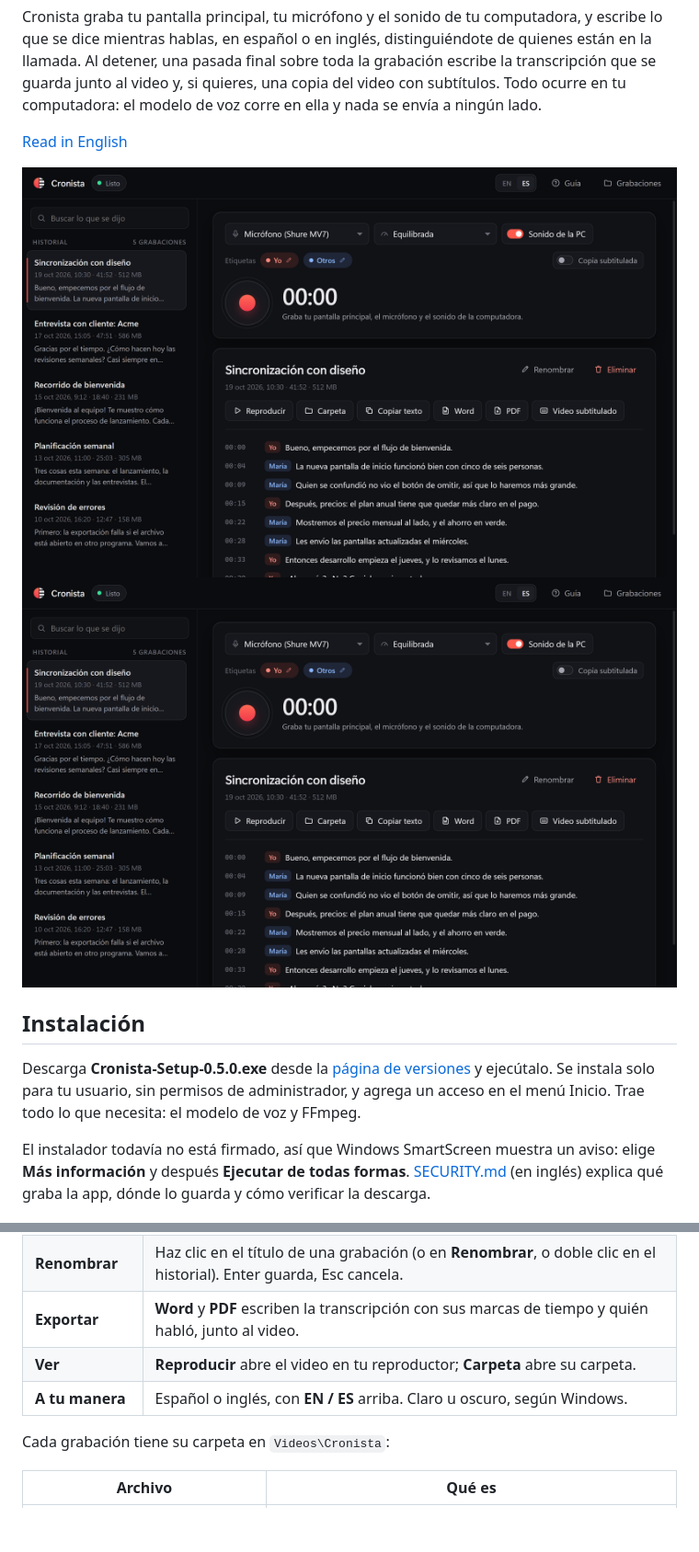
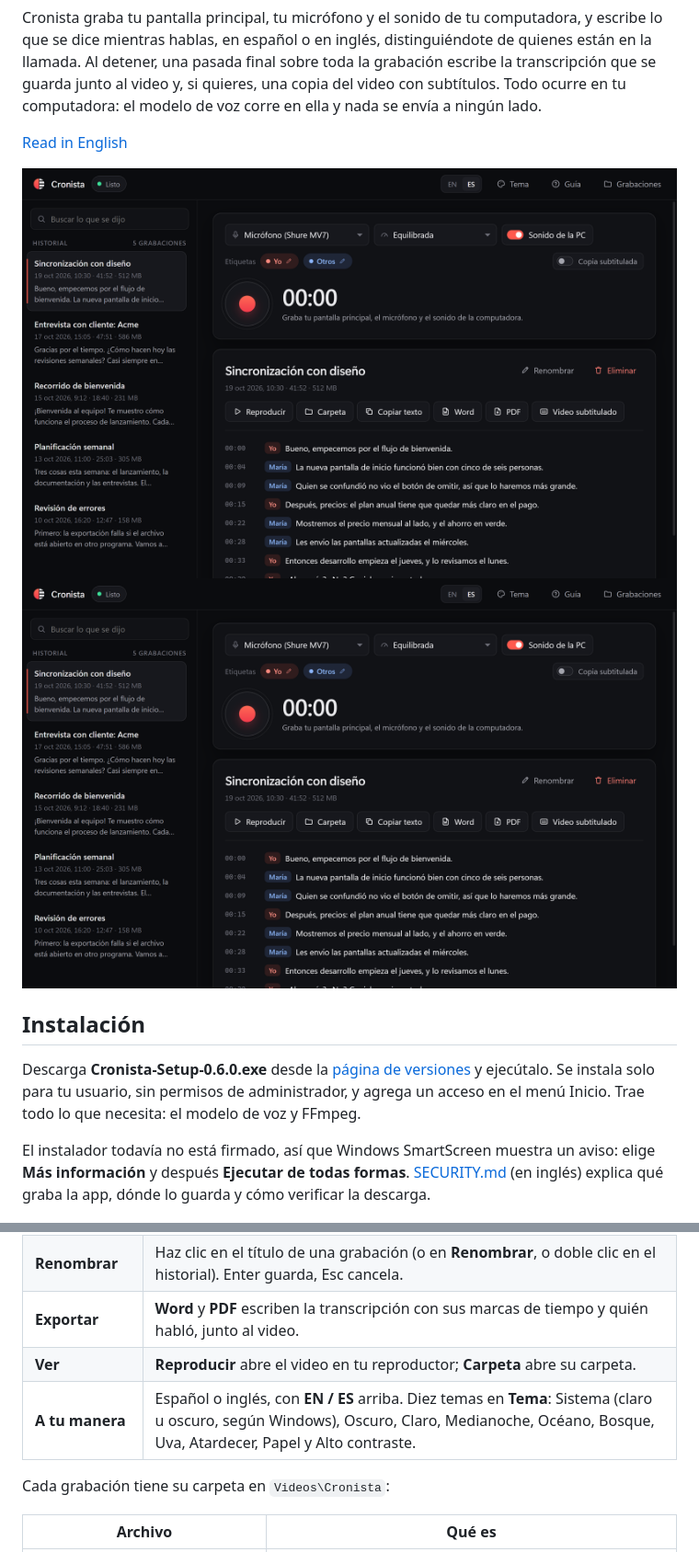
Before and after one commit to ignaciochiappero/cronista, a Markdown page: README.es.md, 2 parts joined by grey strips. Shown at 92% size. Rendered like a GitHub page; pictures changed too: docs/screenshot-es.png; blank space fills up the shorter version.

Commit message:
docs: show the themes
Both READMEs list the ten themes, their tours go through them from the theme menu, and SECURITY.md says settings.json keeps the one chosen.

```diff
--- a/README.es.md
+++ b/README.es.md
@@ -17,7 +17,7 @@ Cronista graba tu pantalla principal, tu micrófono y el sonido de tu computador
 
 ## Instalación
 
-Descarga **Cronista-Setup-0.5.0.exe** desde la [página de versiones](https://github.com/ignaciochiappero/cronista/releases/latest) y ejecútalo. Se instala solo para tu usuario, sin permisos de administrador, y agrega un acceso en el menú Inicio. Trae todo lo que necesita: el modelo de voz y FFmpeg.
+Descarga **Cronista-Setup-0.6.0.exe** desde la [página de versiones](https://github.com/ignaciochiappero/cronista/releases/latest) y ejecútalo. Se instala solo para tu usuario, sin permisos de administrador, y agrega un acceso en el menú Inicio. Trae todo lo que necesita: el modelo de voz y FFmpeg.
 
 El instalador todavía no está firmado, así que Windows SmartScreen muestra un aviso: elige **Más información** y después **Ejecutar de todas formas**. [SECURITY.md](SECURITY.md) (en inglés) explica qué graba la app, dónde lo guarda y cómo verificar la descarga.
 
@@ -43,7 +43,7 @@ La primera vez, una guía corta te muestra la app. El botón **Guía** la vuelve
 | **Renombrar** | Haz clic en el título de una grabación (o en **Renombrar**, o doble clic en el historial). Enter guarda, Esc cancela. |
 | **Exportar** | **Word** y **PDF** escriben la transcripción con sus marcas de tiempo y quién habló, junto al video. |
 | **Ver** | **Reproducir** abre el video en tu reproductor; **Carpeta** abre su carpeta. |
-| **A tu manera** | Español o inglés, con **EN / ES** arriba. Claro u oscuro, según Windows. |
+| **A tu manera** | Español o inglés, con **EN / ES** arriba. Diez temas en **Tema**: Sistema (claro u oscuro, según Windows), Oscuro, Claro, Medianoche, Océano, Bosque, Uva, Atardecer, Papel y Alto contraste. |
 
 Cada grabación tiene su carpeta en `Videos\Cronista`:
 
```
Also changed, not shown: other parts of README.es.md (+1 -1 lines), README.md (+3 -3 lines), SECURITY.md (+1 -1 lines), docs/screenshot.png, 2 other files.
